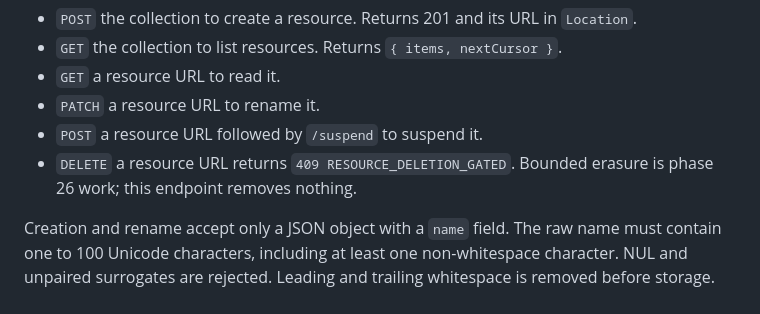
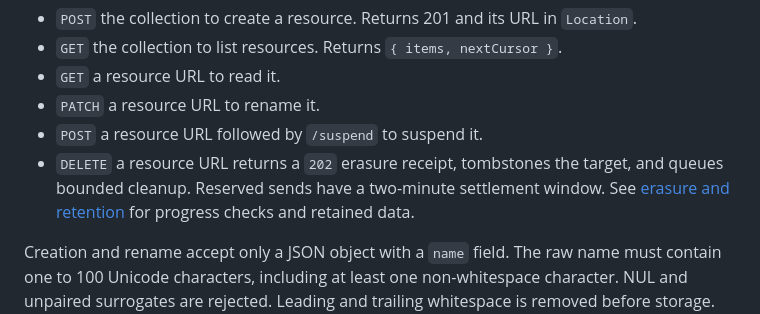
Before and after one commit to xcvzmoon/pipong, a Markdown page: PROJECTS.md, the part around the change. GitHub-like rendering.

Commit message:
docs(projects): describe asynchronous scope deletion

```diff
--- a/PROJECTS.md
+++ b/PROJECTS.md
@@ -24,8 +24,9 @@ Both collections support the same operations:
 - `GET` a resource URL to read it.
 - `PATCH` a resource URL to rename it.
 - `POST` a resource URL followed by `/suspend` to suspend it.
-- `DELETE` a resource URL returns `409 RESOURCE_DELETION_GATED`. Bounded erasure is
-  phase 26 work; this endpoint removes nothing.
+- `DELETE` a resource URL returns a `202` erasure receipt, tombstones the target,
+  and queues bounded cleanup. Reserved sends have a two-minute settlement window.
+  See [erasure and retention](./ERASURE.md) for progress checks and retained data.
 
 Creation and rename accept only a JSON object with a `name` field. The raw name
 must contain one to 100 Unicode characters, including at least one non-whitespace
```
